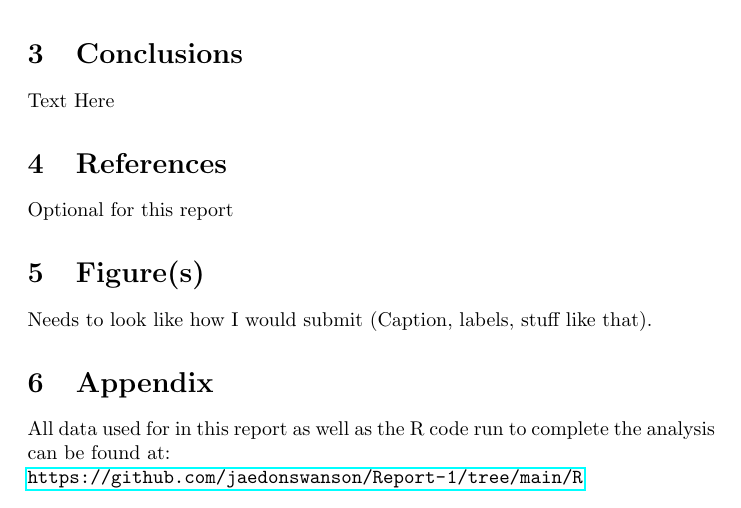
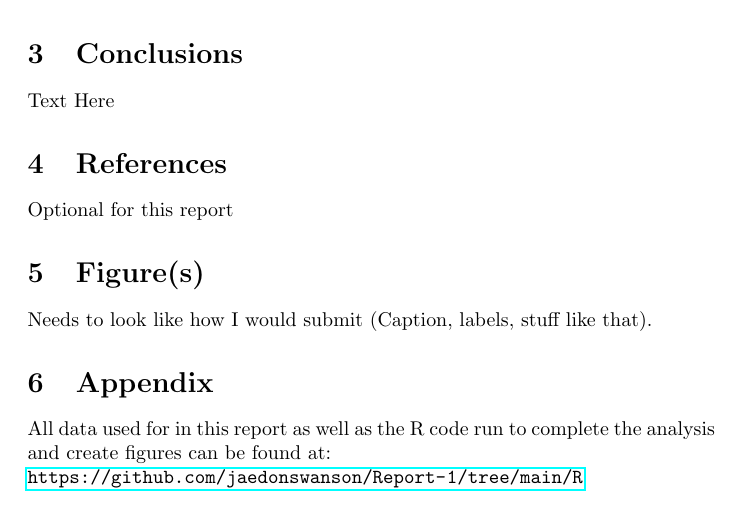
Before and after one commit to jaedonswanson/Report-1, a LaTeX document (Tex/Report_1.tex): part of the page, cut so that both start at the same text. Compiled offline with pdfLaTeX.

Commit message:
3-24-2026

```diff
--- a/Tex/Report_1.tex
+++ b/Tex/Report_1.tex
@@ -24,7 +24,7 @@ Needs to look like how I would submit (Caption, labels, stuff like that).
 
 \section {Appendix}
 
-All data used for in this report as well as the R code run to complete the analysis can be found at:
+All data used for in this report as well as the R code run to complete the analysis and create figures can be found at:
 \\
 \url {https://github.com/jaedonswanson/Report-1/tree/main/R}
 
```
Also changed, not shown: 9 other files.
